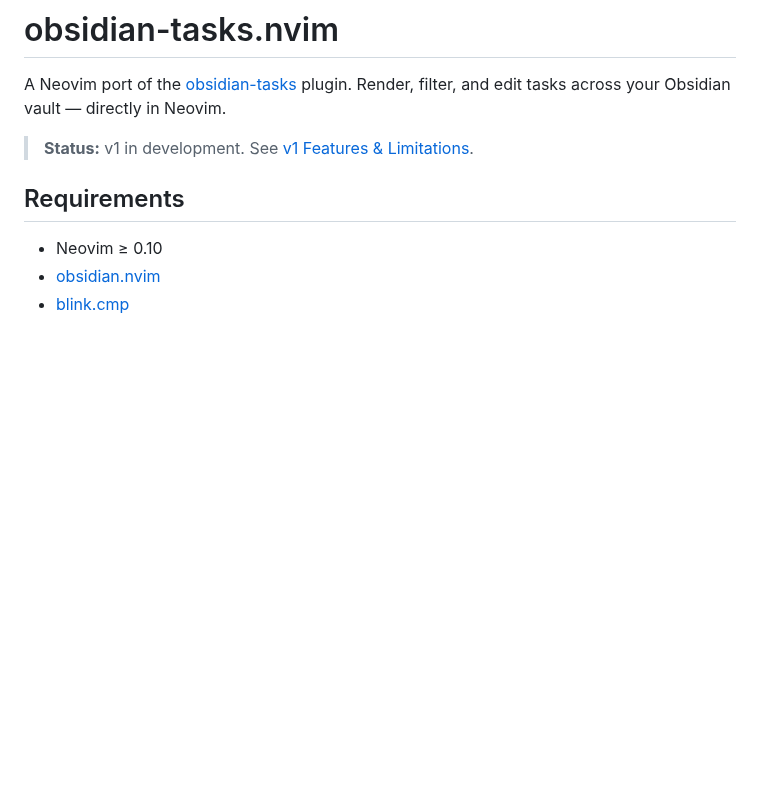
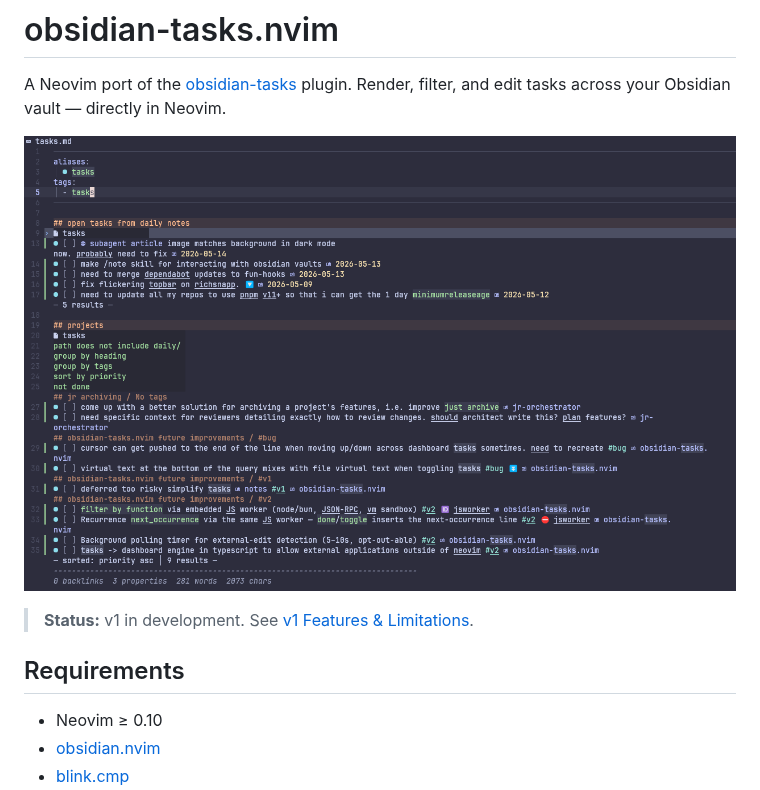
Before and after one commit to snapwich/obsidian-tasks.nvim, a Markdown page: README.md, the part around the change. Rendered like a GitHub page; pictures changed too: obsidian-tasks.nvim.png (added); blank space fills up the shorter version.

Commit message:
docs(readme): add dashboard screenshot
Co-Authored-By: Claude Opus 4.7 (1M context) <noreply@anthropic.com>

```diff
--- a/README.md
+++ b/README.md
@@ -2,6 +2,8 @@
 
 A Neovim port of the [obsidian-tasks](https://github.com/obsidian-tasks-group/obsidian-tasks) plugin.
 Render, filter, and edit tasks across your Obsidian vault — directly in Neovim.
+
+![A tasks.md dashboard rendering grouped task queries in Neovim](obsidian-tasks.nvim.png)
 
 > **Status:** v1 in development. See [v1 Features & Limitations](#v1-features--limitations).
 
```
